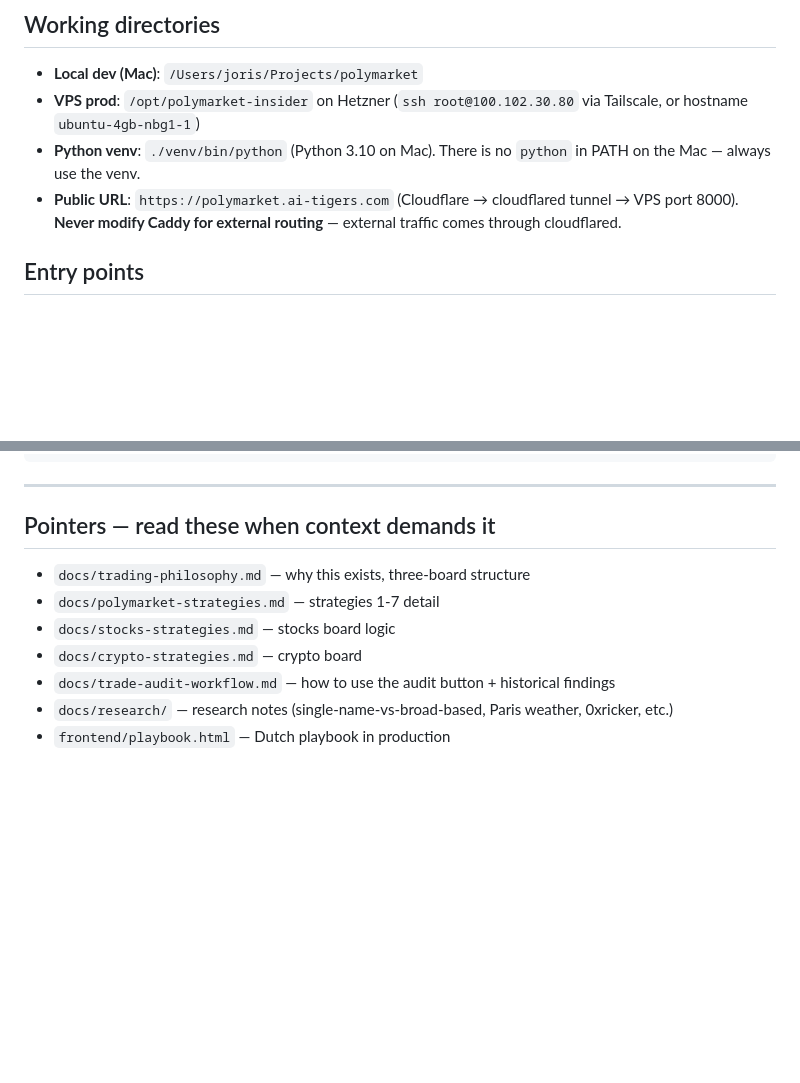
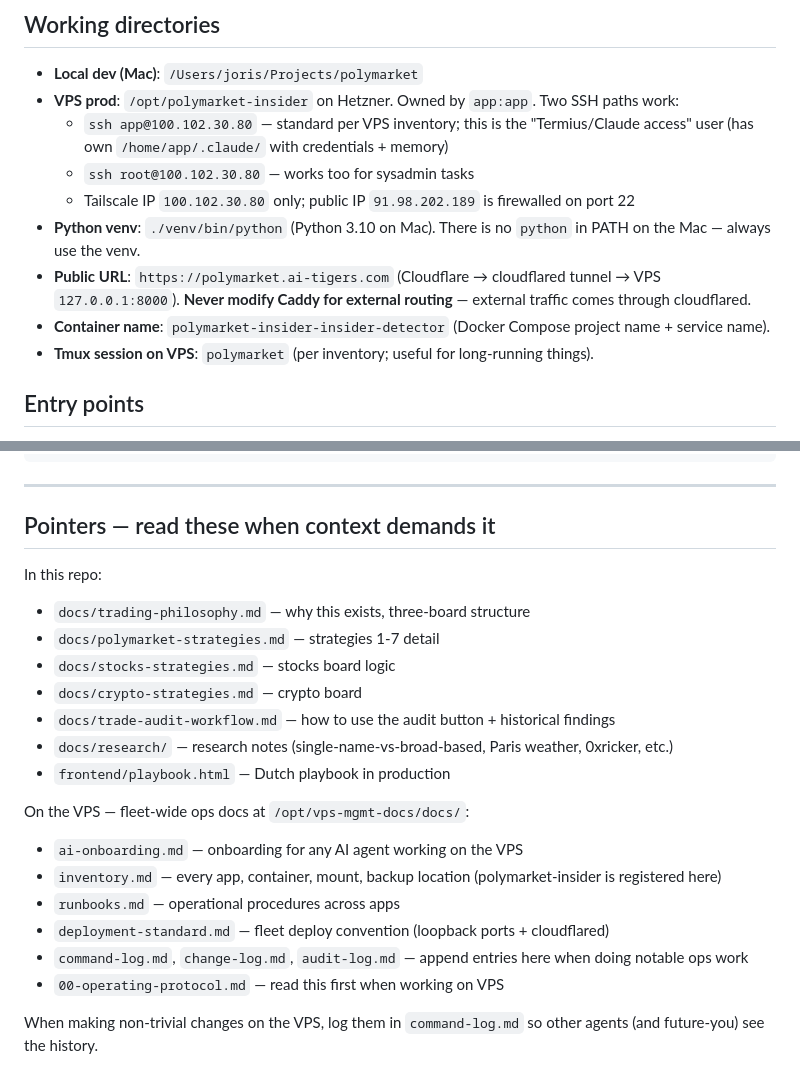
Before and after one commit to jorisfalter/polymarket-bot, a Markdown page: CLAUDE.md, 2 parts joined by grey strips. Rendered like a GitHub page; blank space fills up the shorter version.

Commit message:
CLAUDE.md: correct VPS user (app:app) + pointer to /opt/vps-mgmt-docs
The polymarket-insider dir is owned by app:app, and the VPS inventory
documents app@100.102.30.80 as the Termius/Claude access path. Also
link the fleet-wide ops docs at /opt/vps-mgmt-docs/docs/ so on-VPS
Claude sessions know about ai-onboarding, runbooks, inventory, etc.

Co-Authored-By: Claude Opus 4.7 (1M context) <noreply@anthropic.com>

```diff
--- a/CLAUDE.md
+++ b/CLAUDE.md
@@ -26,9 +26,14 @@ Polymarket agent runs three **books**: Core ($5-10), Asymmetric/longshot ($1-2 a
 ## Working directories
 
 - **Local dev (Mac)**: `/Users/joris/Projects/polymarket`
-- **VPS prod**: `/opt/polymarket-insider` on Hetzner (`ssh root@100.102.30.80` via Tailscale, or hostname `ubuntu-4gb-nbg1-1`)
+- **VPS prod**: `/opt/polymarket-insider` on Hetzner. Owned by `app:app`. Two SSH paths work:
+  - `ssh app@100.102.30.80` — standard per VPS inventory; this is the "Termius/Claude access" user (has own `/home/app/.claude/` with credentials + memory)
+  - `ssh root@100.102.30.80` — works too for sysadmin tasks
+  - Tailscale IP `100.102.30.80` only; public IP `91.98.202.189` is firewalled on port 22
 - **Python venv**: `./venv/bin/python` (Python 3.10 on Mac). There is no `python` in PATH on the Mac — always use the venv.
-- **Public URL**: `https://polymarket.ai-tigers.com` (Cloudflare → cloudflared tunnel → VPS port 8000). **Never modify Caddy for external routing** — external traffic comes through cloudflared.
+- **Public URL**: `https://polymarket.ai-tigers.com` (Cloudflare → cloudflared tunnel → VPS `127.0.0.1:8000`). **Never modify Caddy for external routing** — external traffic comes through cloudflared.
+- **Container name**: `polymarket-insider-insider-detector` (Docker Compose project name + service name).
+- **Tmux session on VPS**: `polymarket` (per inventory; useful for long-running things).
 
 ## Entry points
 
@@ -314,6 +319,7 @@ curl -s https://polymarket.ai-tigers.com/api/stocks/watchlist | jq
 
 ## Pointers — read these when context demands it
 
+In this repo:
 - `docs/trading-philosophy.md` — why this exists, three-board structure
 - `docs/polymarket-strategies.md` — strategies 1-7 detail
 - `docs/stocks-strategies.md` — stocks board logic
@@ -321,3 +327,13 @@ curl -s https://polymarket.ai-tigers.com/api/stocks/watchlist | jq
 - `docs/trade-audit-workflow.md` — how to use the audit button + historical findings
 - `docs/research/` — research notes (single-name-vs-broad-based, Paris weather, 0xricker, etc.)
 - `frontend/playbook.html` — Dutch playbook in production
+
+On the VPS — fleet-wide ops docs at `/opt/vps-mgmt-docs/docs/`:
+- `ai-onboarding.md` — onboarding for any AI agent working on the VPS
+- `inventory.md` — every app, container, mount, backup location (polymarket-insider is registered here)
+- `runbooks.md` — operational procedures across apps
+- `deployment-standard.md` — fleet deploy convention (loopback ports + cloudflared)
+- `command-log.md`, `change-log.md`, `audit-log.md` — append entries here when doing notable ops work
+- `00-operating-protocol.md` — read this first when working on VPS
+
+When making non-trivial changes on the VPS, log them in `command-log.md` so other agents (and future-you) see the history.
```
